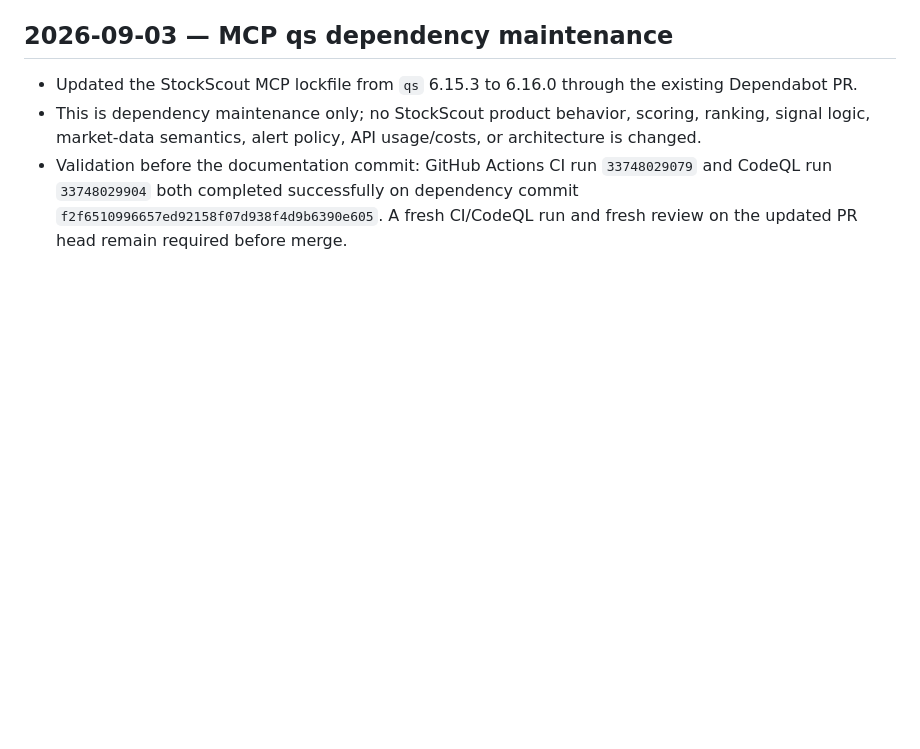
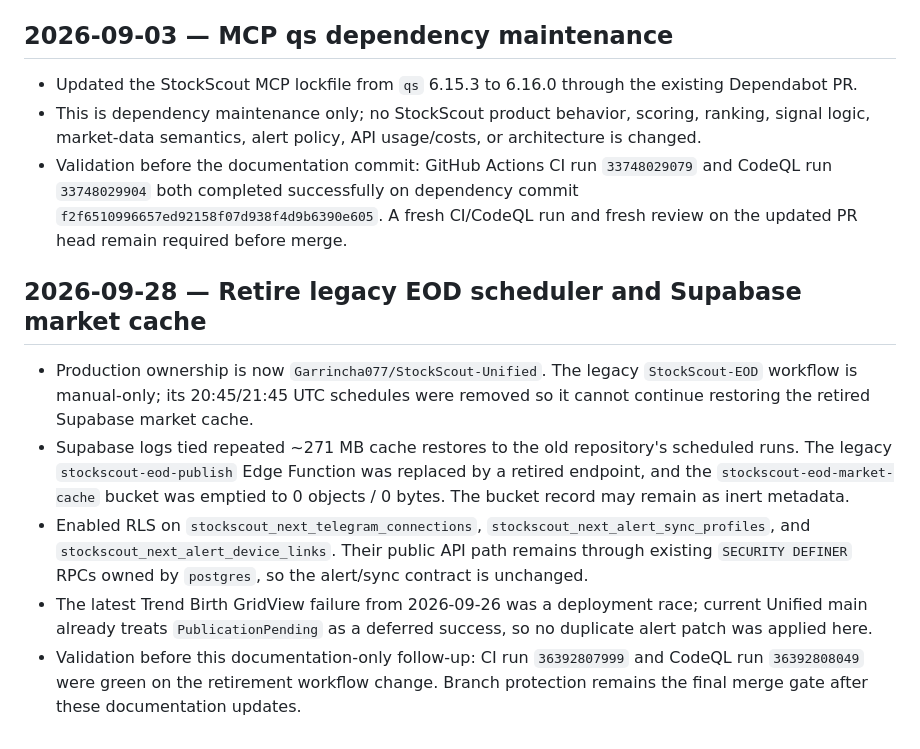
Before and after one commit to Garrincha077/StockScout-EOD, a Markdown page: docs/PROJECT_LOG.md, the part around the change. Rendered like a GitHub page; blank space fills up the shorter version.

Commit message:
Record legacy EOD retirement validation

```diff
--- a/docs/PROJECT_LOG.md
+++ b/docs/PROJECT_LOG.md
@@ -266,3 +266,24 @@
 - Updated the StockScout MCP lockfile from `qs` 6.15.3 to 6.16.0 through the existing Dependabot PR.
 - This is dependency maintenance only; no StockScout product behavior, scoring, ranking, signal logic, market-data semantics, alert policy, API usage/costs, or architecture is changed.
 - Validation before the documentation commit: GitHub Actions CI run `33748029079` and CodeQL run `33748029904` both completed successfully on dependency commit `f2f6510996657ed92158f07d938f4d9b6390e605`. A fresh CI/CodeQL run and fresh review on the updated PR head remain required before merge.
+
+## 2026-09-28 — Retire legacy EOD scheduler and Supabase market cache
+
+- Production ownership is now `Garrincha077/StockScout-Unified`. The legacy
+  `StockScout-EOD` workflow is manual-only; its 20:45/21:45 UTC schedules were
+  removed so it cannot continue restoring the retired Supabase market cache.
+- Supabase logs tied repeated ~271 MB cache restores to the old repository's
+  scheduled runs. The legacy `stockscout-eod-publish` Edge Function was replaced
+  by a retired endpoint, and the `stockscout-eod-market-cache` bucket was emptied
+  to 0 objects / 0 bytes. The bucket record may remain as inert metadata.
+- Enabled RLS on `stockscout_next_telegram_connections`,
+  `stockscout_next_alert_sync_profiles`, and
+  `stockscout_next_alert_device_links`. Their public API path remains through
+  existing `SECURITY DEFINER` RPCs owned by `postgres`, so the alert/sync contract
+  is unchanged.
+- The latest Trend Birth GridView failure from 2026-09-26 was a deployment race;
+  current Unified main already treats `PublicationPending` as a deferred success,
+  so no duplicate alert patch was applied here.
+- Validation before this documentation-only follow-up: CI run `36392807999` and
+  CodeQL run `36392808049` were green on the retirement workflow change. Branch
+  protection remains the final merge gate after these documentation updates.
```
